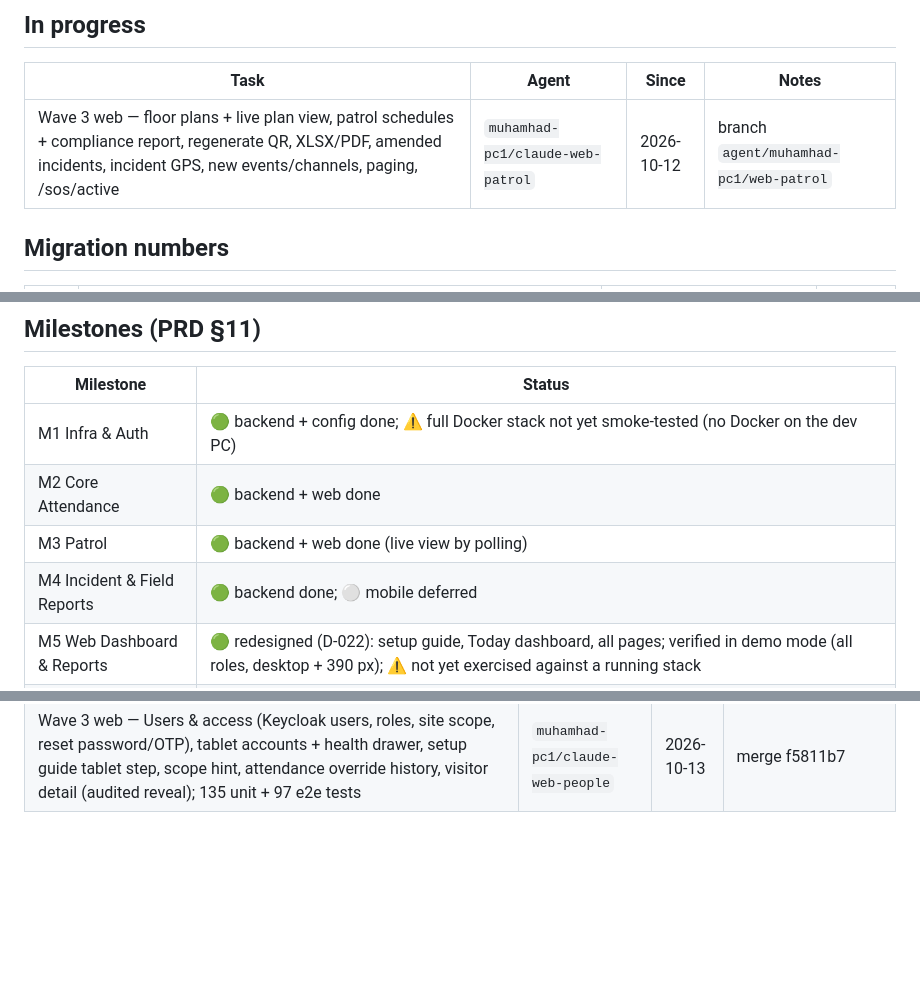
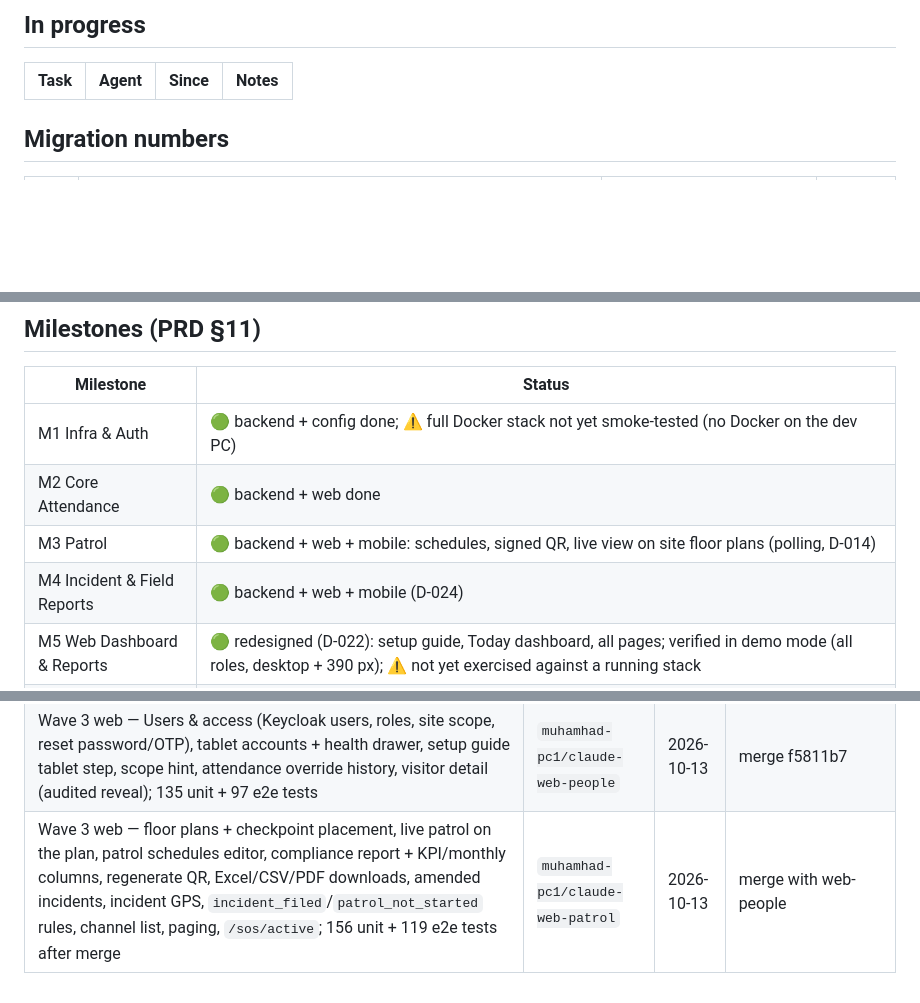
Before and after one commit to mikbalt/garda-secure, a Markdown page: PROGRESS.md, 3 parts joined by grey strips. Drawn GitHub-style; blank space fills up the shorter version.

Commit message:
chore(progress): wave 3 web done
Co-Authored-By: Claude Opus 5.5 <noreply@anthropic.com>

```diff
--- a/PROGRESS.md
+++ b/PROGRESS.md
@@ -9,7 +9,6 @@ Agent tag format: `<pc-or-user>/<short-name>` — e.g. `muhamhad-pc1/claude`.
 
 | Task | Agent | Since | Notes |
 |---|---|---|---|
-| Wave 3 web — floor plans + live plan view, patrol schedules + compliance report, regenerate QR, XLSX/PDF, amended incidents, incident GPS, new events/channels, paging, /sos/active | `muhamhad-pc1/claude-web-patrol` | 2026-10-12 | branch `agent/muhamhad-pc1/web-patrol` |
 
 ## Migration numbers
 
@@ -30,8 +29,8 @@ Agent tag format: `<pc-or-user>/<short-name>` — e.g. `muhamhad-pc1/claude`.
 |---|---|
 | M1 Infra & Auth | 🟢 backend + config done; ⚠️ full Docker stack not yet smoke-tested (no Docker on the dev PC) |
 | M2 Core Attendance | 🟢 backend + web done |
-| M3 Patrol | 🟢 backend + web done (live view by polling) |
-| M4 Incident & Field Reports | 🟢 backend done; ⚪ mobile deferred |
+| M3 Patrol | 🟢 backend + web + mobile: schedules, signed QR, live view on site floor plans (polling, D-014) |
+| M4 Incident & Field Reports | 🟢 backend + web + mobile (D-024) |
 | M5 Web Dashboard & Reports | 🟢 redesigned (D-022): setup guide, Today dashboard, all pages; verified in demo mode (all roles, desktop + 390 px); ⚠️ not yet exercised against a running stack |
 | M6 Notifications & Email | 🟢 backend done (rules, log, retry, SMTP/WhatsApp, monthly recap); needs real SMTP/WA test |
 | M7 Hardening & Go-Live | 🟡 audit 2026-10 (docs/audit-2026-10.md): wave 1 merged (backend reliability + security, infra/ops/CI); wave 2 in progress; ⚠️ full stack still never booted — ci-e2e-stack.yml does it on GitHub |
@@ -83,3 +82,4 @@ Mobile (D-024) — open audit items, see docs/audit-2026-10.md
 | Wave 2 web — WEB-1..10: deps (0 high), CSP-clean build, realm-wide SOS banner + sound, idle logout, a11y (axe clean), all error codes EN/ID, per-route error boundary, safe URLs, lazy charts, demo guard; UIs for platform-admin settings, ops alerts/log, audit log, plausibility flags; 100 unit + 82 e2e tests (D-040) | `muhamhad-pc1/claude-web` | 2026-10-12 | merge 9feb63b |
 | Wave 2 backend — users + device accounts via Keycloak admin API, per-site scoping, realm-wide `GET /sos/active`, `incident_filed`, effective amended values, override history, XLSX/PDF exports + paging, route snapshots, channel registry, floor plans + batched live view, retention + encrypted visitor IDs, tablet telemetry, incident GPS (D-041..D-049) | `muhamhad-pc1/claude-be-features` | 2026-10-12 | ab4c3aa |
 | Wave 3 web — Users & access (Keycloak users, roles, site scope, reset password/OTP), tablet accounts + health drawer, setup guide tablet step, scope hint, attendance override history, visitor detail (audited reveal); 135 unit + 97 e2e tests | `muhamhad-pc1/claude-web-people` | 2026-10-13 | merge f5811b7 |
+| Wave 3 web — floor plans + checkpoint placement, live patrol on the plan, patrol schedules editor, compliance report + KPI/monthly columns, regenerate QR, Excel/CSV/PDF downloads, amended incidents, incident GPS, `incident_filed`/`patrol_not_started` rules, channel list, paging, `/sos/active`; 156 unit + 119 e2e tests after merge | `muhamhad-pc1/claude-web-patrol` | 2026-10-13 | merge with web-people |
```
